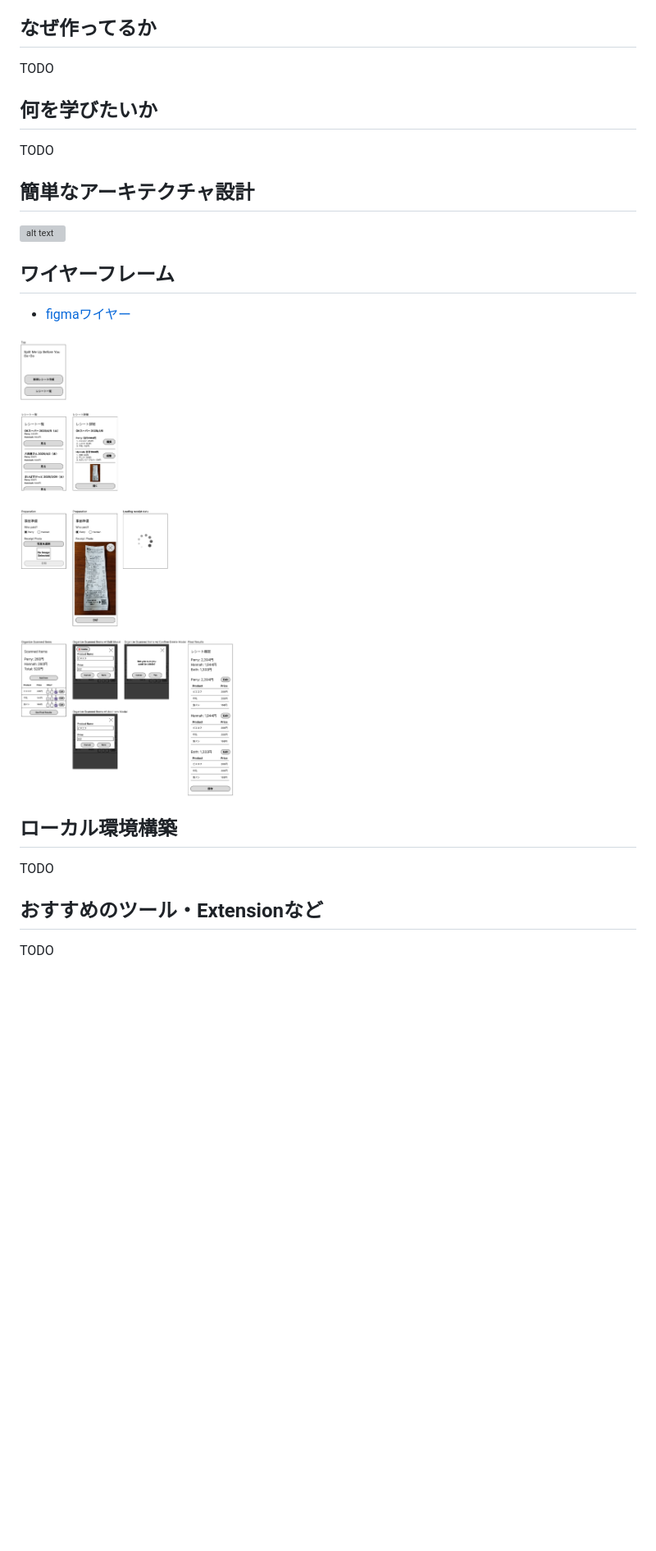
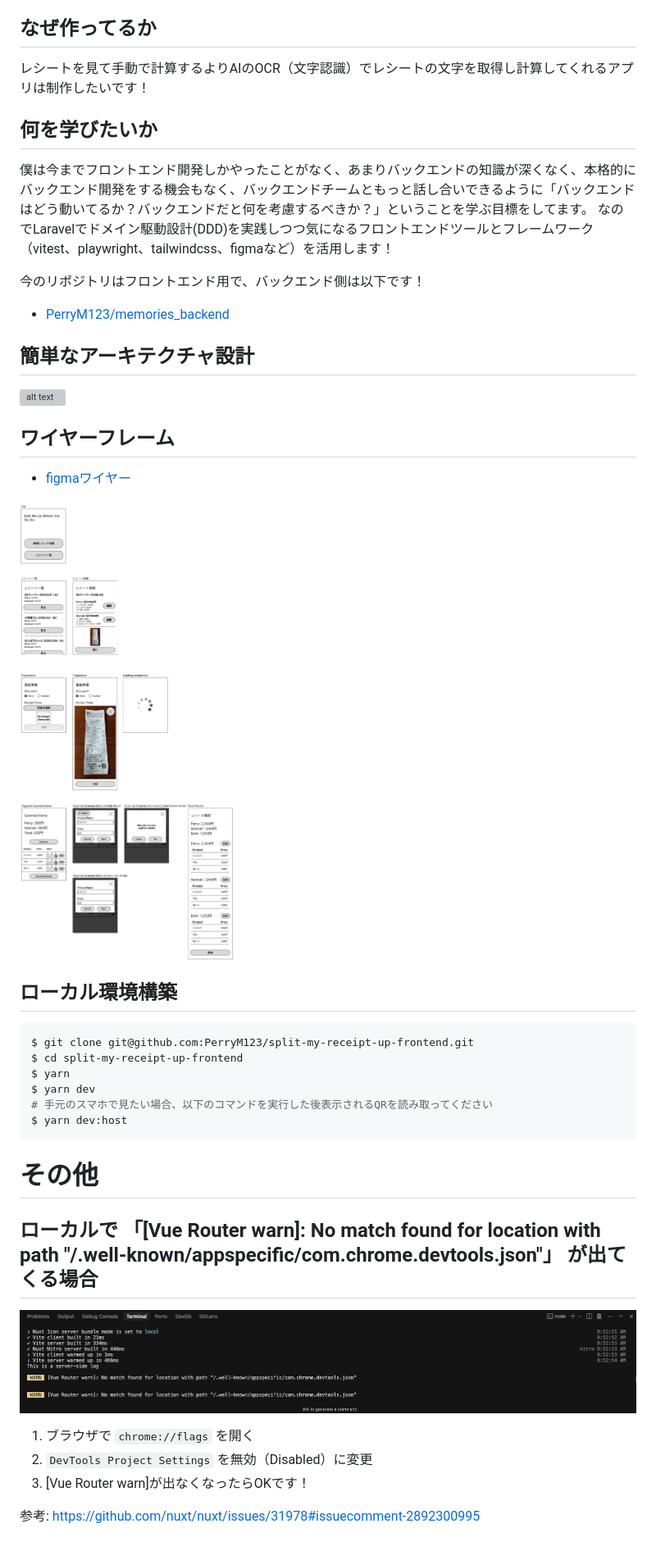
Before and after one commit to PerryM123/split-my-receipt-up-frontend, a Markdown page: README.md, the part around one of its changes. Shown at 82% size. Rendered like a GitHub page; pictures changed too: docs/images/vue-router-warning.png (added); blank space fills up the shorter version; grey boxes are pictures that could not be loaded.

````diff
--- a/README.md
+++ b/README.md
@@ -3,9 +3,13 @@
 ※ [English README.md is here！](/docs/README-english.md)👈
 
 ## なぜ作ってるか
-TODO
+レシートを見て手動で計算するよりAIのOCR（文字認識）でレシートの文字を取得し計算してくれるアプリは制作したいです！
 
 ## 何を学びたいか
-TODO
+僕は今までフロントエンド開発しかやったことがなく、あまりバックエンドの知識が深くなく、本格的にバックエンド開発をする機会もなく、バックエンドチームともっと話し合いできるように「バックエンドはどう動いてるか？バックエンドだと何を考慮するべきか？」ということを学ぶ目標をしてます。
+なのでLaravelでドメイン駆動設計(DDD)を実践しつつ気になるフロントエンドツールとフレームワーク（vitest、playwright、tailwindcss、figmaなど）を活用します！
+
+今のリポジトリはフロントエンド用で、バックエンド側は以下です！
+- [PerryM123/memories_backend](https://github.com/PerryM123/memories_backend)
 
 ## 簡単なアーキテクチャ設計
@@ -14,10 +18,28 @@ TODO
 ## ワイヤーフレーム
 - [figmaワイヤー](https://www.figma.com/design/5YJWfJxPOz41nTYUs3Ecsv/Split-Me-Up-Before-You-Go-Go?node-id=0-1&t=pg6lQGz4q81qqjrR-1)
 
-![alt text](./docs/images/wireframe.jpg)
+![alt text](/docs/images/wireframe.jpg)
 
 ## ローカル環境構築
-TODO
 
-## おすすめのツール・Extensionなど
-TODO
+```sh
+$ git clone git@github.com:PerryM123/split-my-receipt-up-frontend.git
+$ cd split-my-receipt-up-frontend
+$ yarn
+$ yarn dev
+# 手元のスマホで見たい場合、以下のコマンドを実行した後表示されるQRを読み取ってください
+$ yarn dev:host
+```
+
+# その他
+
+## ローカルで 「[Vue Router warn]: No match found for location with path "/.well-known/appspecific/com.chrome.devtools.json"」 が出てくる場合
+
+
+![vue-router-warning](/docs/images/vue-router-warning.png)
+
+1. ブラウザで `chrome://flags` を開く
+1. `DevTools Project Settings` を無効（Disabled）に変更
+1. [Vue Router warn]が出なくなったらOKです！
+
+参考: https://github.com/nuxt/nuxt/issues/31978#issuecomment-2892300995
````
Also changed, not shown: other parts of README.md (+1 -1 lines), docs/README-english.md (+25 -8 lines).
